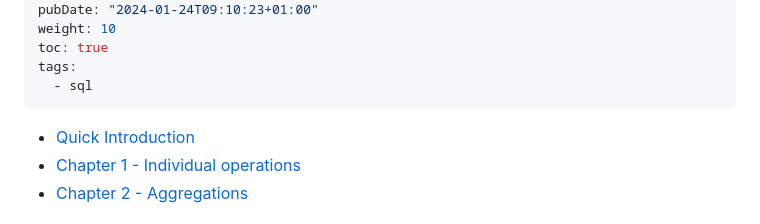
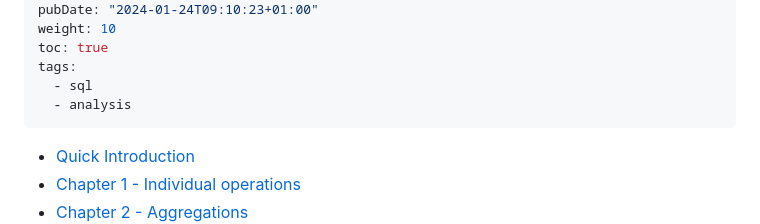
Before and after one commit to marty-oehme/page, a Markdown page: content/2024-01-24-select-star-sql/index.md, the part around the change. Rendered like a GitHub page.

Commit message:
feat(blog): Add analysis tag to older posts
Both select star sql and nuclear explosions were previous data analysis
posts, so they also get the tag.

```diff
--- a/content/2024-01-24-select-star-sql/index.md
+++ b/content/2024-01-24-select-star-sql/index.md
@@ -10,6 +10,7 @@ weight: 10
 toc: true
 tags:
   - sql
+  - analysis
 ---
 
 -   [Quick Introduction](#quick-introduction)
```
Also changed, not shown: content/2024-07-02-nuclear-explosions-analysis/index.md (+1 -0 lines).
